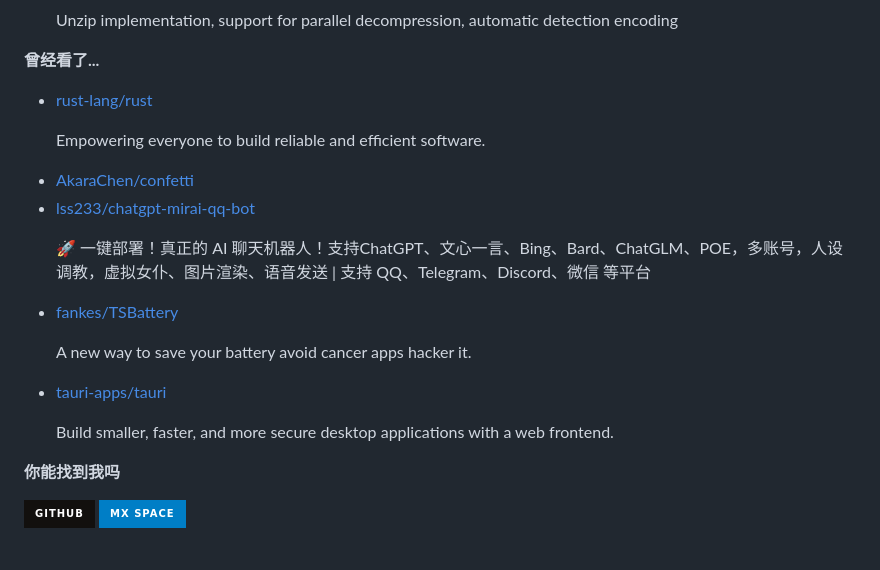
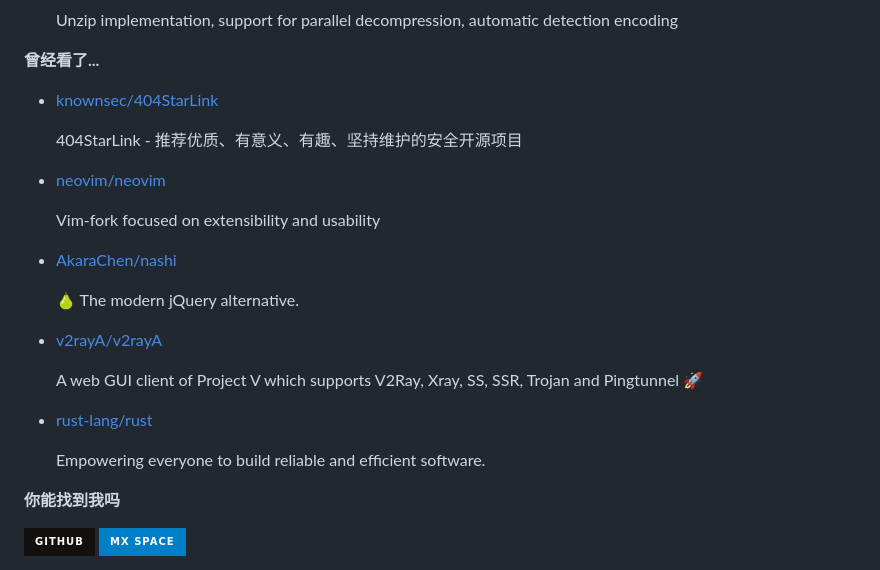
Before and after one commit to ttimochan/ttimochan, a Markdown page: readme.md, the part around one of its changes. Drawn GitHub-style; badges without logos.

```diff
--- a/readme.md
+++ b/readme.md
@@ -36,7 +36,7 @@
 
 **曾经看了...**
 
-<ul><li><a href=https://github.com/rust-lang/rust>rust-lang/rust</a><p>Empowering everyone to build reliable and efficient software.</p></li><li><a href=https://github.com/AkaraChen/confetti>AkaraChen/confetti</a></li><li><a href=https://github.com/lss233/chatgpt-mirai-qq-bot>lss233/chatgpt-mirai-qq-bot</a><p>🚀 一键部署！真正的 AI 聊天机器人！支持ChatGPT、文心一言、Bing、Bard、ChatGLM、POE，多账号，人设调教，虚拟女仆、图片渲染、语音发送 | 支持 QQ、Telegram、Discord、微信 等平台</p></li><li><a href=https://github.com/fankes/TSBattery>fankes/TSBattery</a><p>A new way to save your battery avoid cancer apps hacker it.</p></li><li><a href=https://github.com/tauri-apps/tauri>tauri-apps/tauri</a><p>Build smaller, faster, and more secure desktop applications with a web frontend.</p></li></ul>
+<ul><li><a href=https://github.com/knownsec/404StarLink>knownsec/404StarLink</a><p>404StarLink - 推荐优质、有意义、有趣、坚持维护的安全开源项目</p></li><li><a href=https://github.com/neovim/neovim>neovim/neovim</a><p>Vim-fork focused on extensibility and usability</p></li><li><a href=https://github.com/AkaraChen/nashi>AkaraChen/nashi</a><p>🍐 The modern jQuery alternative.</p></li><li><a href=https://github.com/v2rayA/v2rayA>v2rayA/v2rayA</a><p>A web GUI client of Project V which supports V2Ray, Xray, SS, SSR, Trojan and Pingtunnel 🚀</p></li><li><a href=https://github.com/rust-lang/rust>rust-lang/rust</a><p>Empowering everyone to build reliable and efficient software.</p></li></ul>
 
 **你能找到我吗**
 
```
Also changed, not shown: other parts of readme.md (+1 -1 lines).
